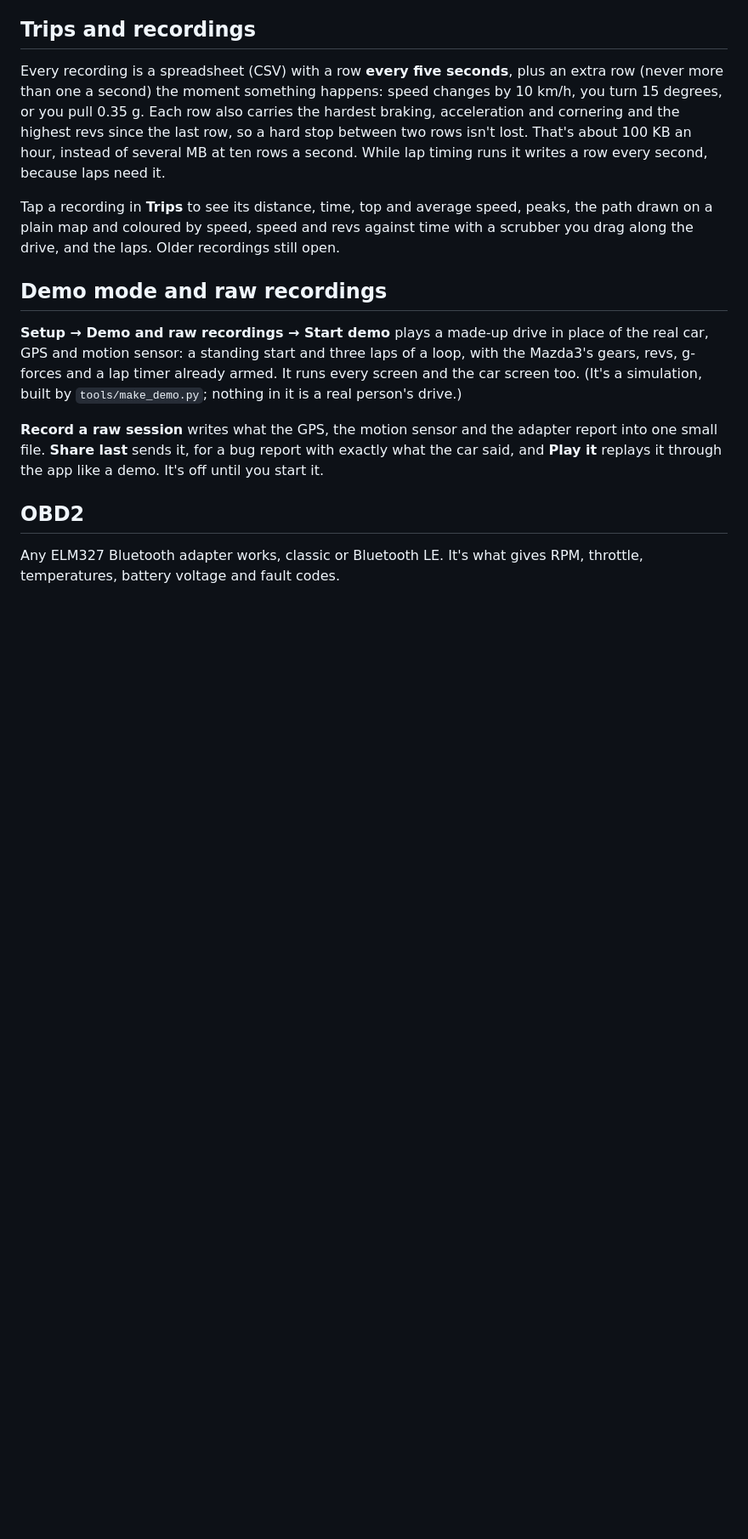
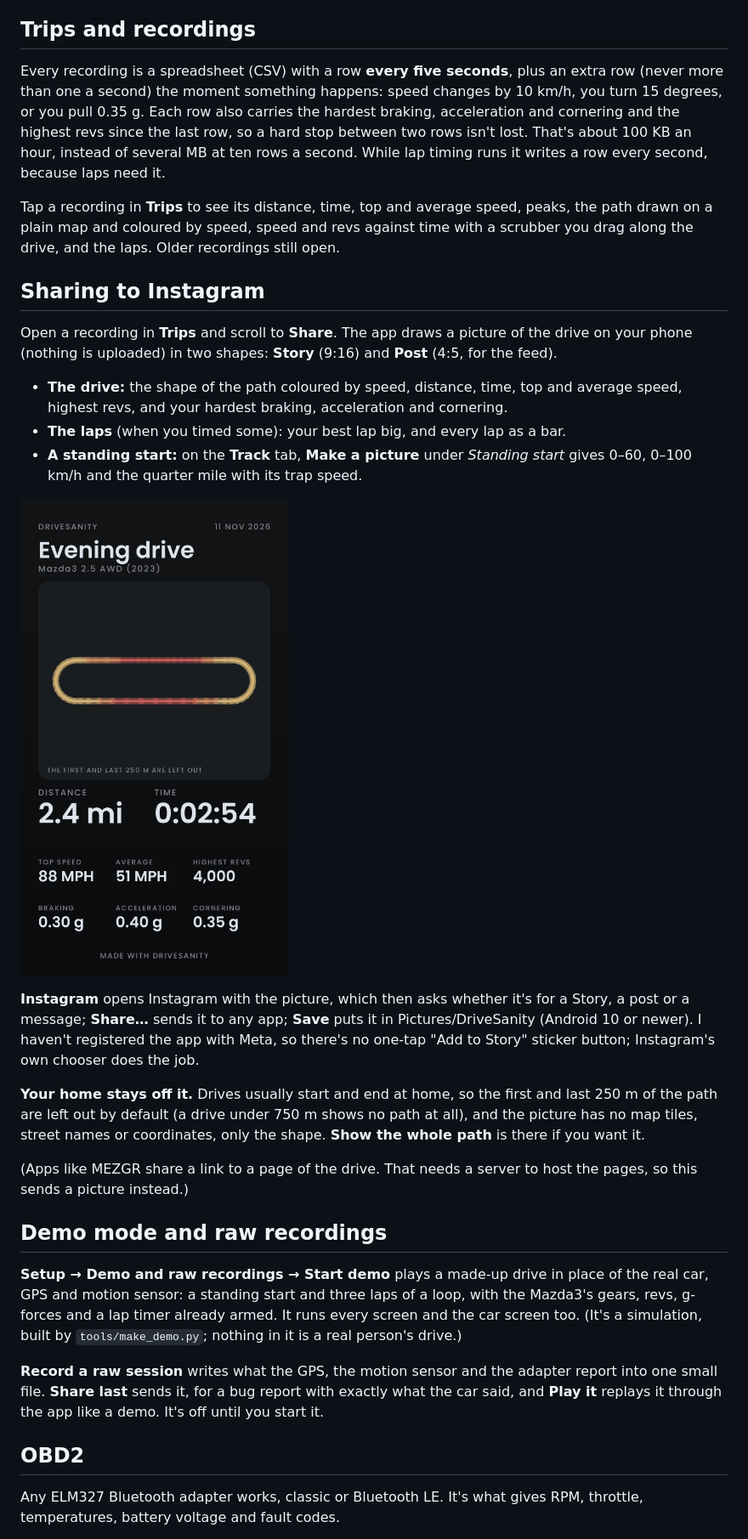
Before and after one commit to byjoelsamuel/DriveSanity, a Markdown page: README.md, the part around one of its changes. Shown at 85% size. Rendered like a GitHub page; pictures changed too: docs/share-card.png (added); blank space fills up the shorter version.

```diff
--- a/README.md
+++ b/README.md
@@ -197,6 +196,31 @@ writes a row every second, because laps need it.
 Tap a recording in **Trips** to see its distance, time, top and average speed, peaks, the path
 drawn on a plain map and coloured by speed, speed and revs against time with a scrubber you drag
 along the drive, and the laps. Older recordings still open.
+
+## Sharing to Instagram
+
+Open a recording in **Trips** and scroll to **Share**. The app draws a picture of the drive on your
+phone (nothing is uploaded) in two shapes: **Story** (9:16) and **Post** (4:5, for the feed).
+
+- **The drive:** the shape of the path coloured by speed, distance, time, top and average speed,
+  highest revs, and your hardest braking, acceleration and cornering.
+- **The laps** (when you timed some): your best lap big, and every lap as a bar.
+- **A standing start:** on the **Track** tab, **Make a picture** under *Standing start* gives 0–60,
+  0–100 km/h and the quarter mile with its trap speed.
+
+![A drive picture for a Story](docs/share-card.png)
+
+**Instagram** opens Instagram with the picture, which then asks whether it's for a Story, a post or
+a message; **Share…** sends it to any app; **Save** puts it in Pictures/DriveSanity (Android 10 or
+newer). I haven't registered the app with Meta, so there's no one-tap "Add to Story" sticker
+button; Instagram's own chooser does the job.
+
+**Your home stays off it.** Drives usually start and end at home, so the first and last 250 m of the
+path are left out by default (a drive under 750 m shows no path at all), and the picture has no map
+tiles, street names or coordinates, only the shape. **Show the whole path** is there if you want it.
+
+(Apps like MEZGR share a link to a page of the drive. That needs a server to host the pages, so this
+sends a picture instead.)
 
 ## Demo mode and raw recordings
 
```
Also changed, not shown: other parts of README.md (+4 -6 lines), docs/car-screen.png, docs/map-screen.png, docs/sport-screen.png, 15 other files.
